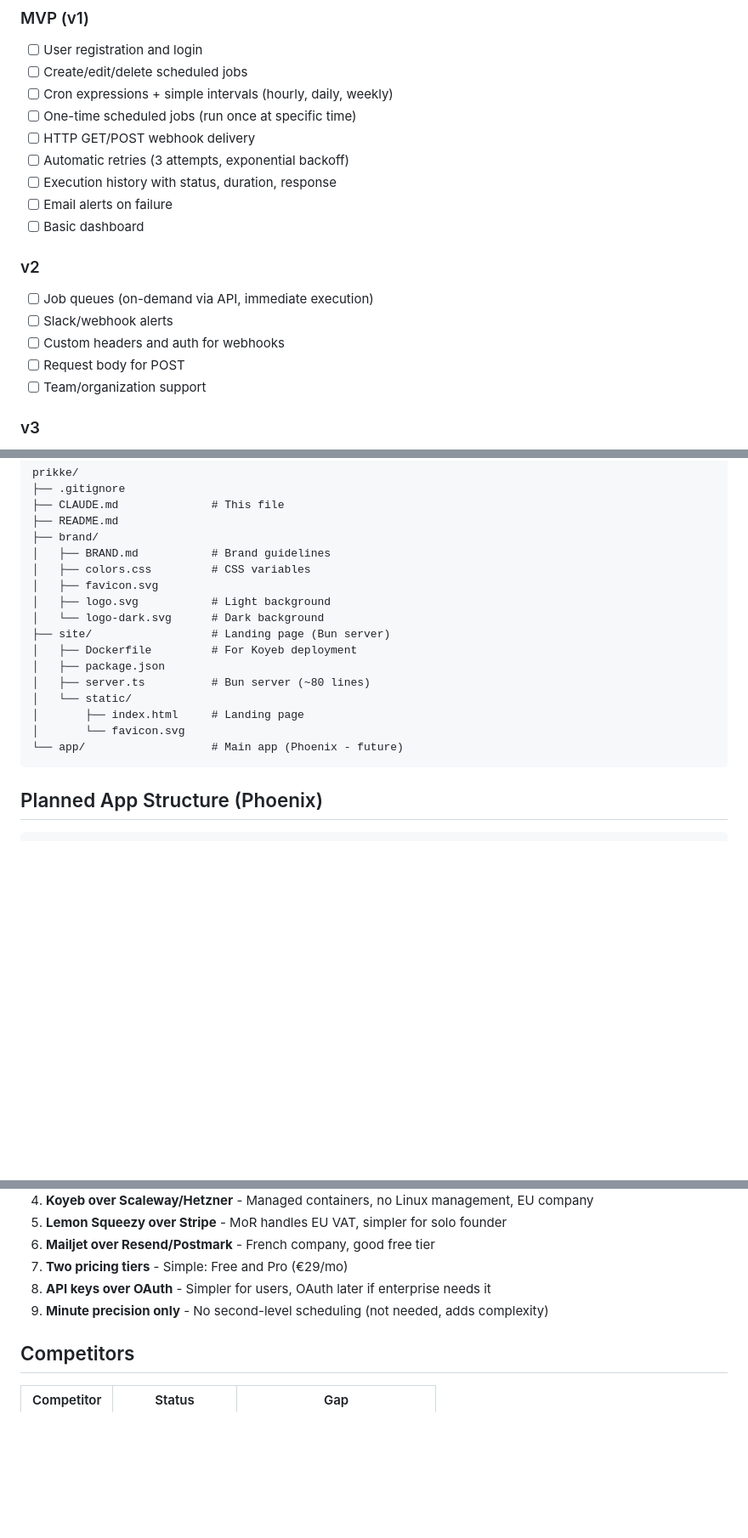
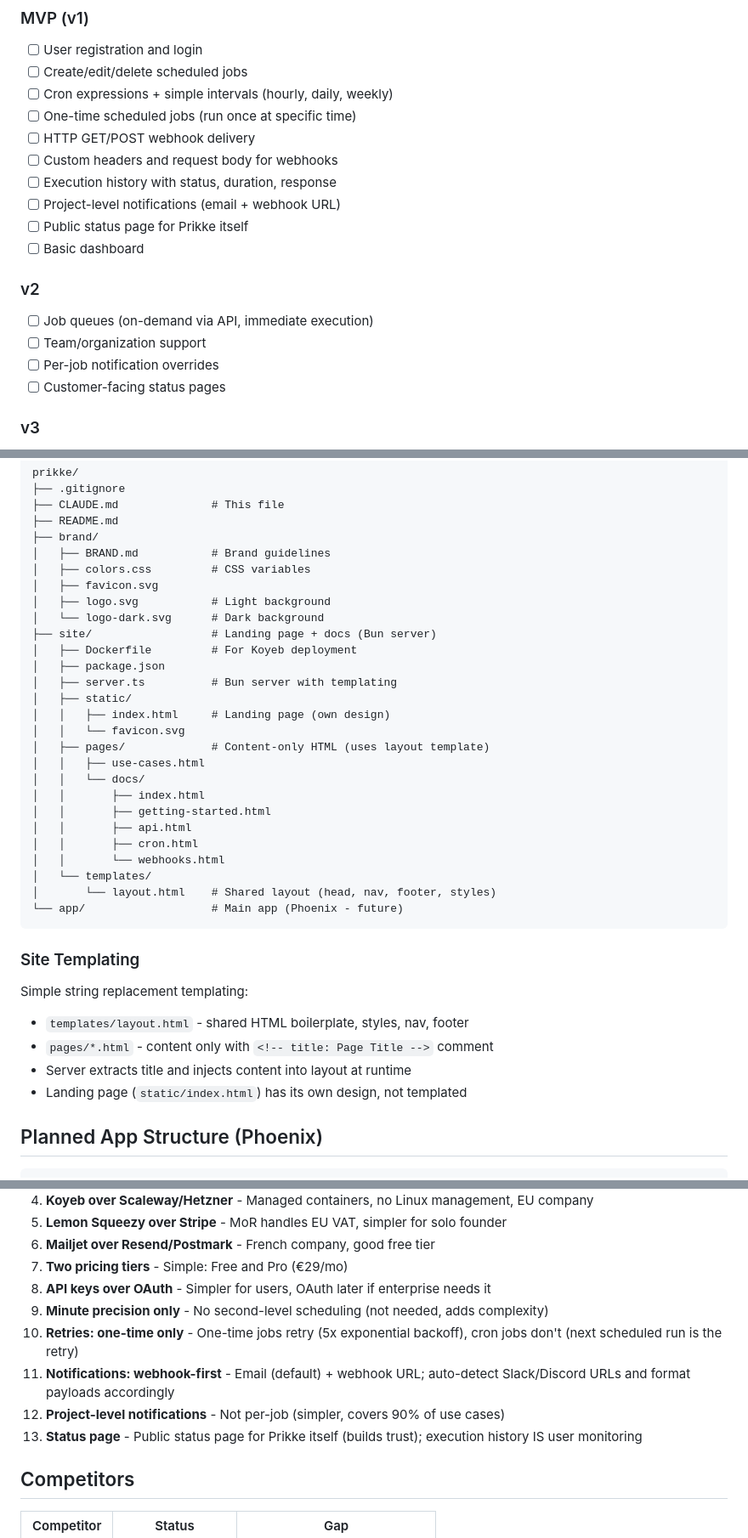
Before and after one commit to gautema/prikke, a Markdown page: CLAUDE.md, 3 parts joined by grey strips. Shown at 85% size. Drawn GitHub-style; blank space fills up the shorter version.

Commit message:
Update CLAUDE.md with recent decisions
- Retry behavior: one-time jobs retry, cron jobs don't
- Notifications: email + webhook (auto-detect Slack/Discord)
- Project-level notifications (not per-job)
- Status page for Prikke itself
- Document site templating system

Co-Authored-By: Claude Opus 4.5 <noreply@anthropic.com>

````diff
--- a/CLAUDE.md
+++ b/CLAUDE.md
@@ -54,17 +54,17 @@
 - [ ] Cron expressions + simple intervals (hourly, daily, weekly)
 - [ ] One-time scheduled jobs (run once at specific time)
 - [ ] HTTP GET/POST webhook delivery
-- [ ] Automatic retries (3 attempts, exponential backoff)
+- [ ] Custom headers and request body for webhooks
 - [ ] Execution history with status, duration, response
-- [ ] Email alerts on failure
+- [ ] Project-level notifications (email + webhook URL)
+- [ ] Public status page for Prikke itself
 - [ ] Basic dashboard
 
 ### v2
 - [ ] Job queues (on-demand via API, immediate execution)
-- [ ] Slack/webhook alerts
-- [ ] Custom headers and auth for webhooks
-- [ ] Request body for POST
 - [ ] Team/organization support
+- [ ] Per-job notification overrides
+- [ ] Customer-facing status pages
 
 ### v3
 - [ ] Workflows (multi-step jobs)
@@ -346,15 +346,32 @@ prikke/
 │   ├── favicon.svg
 │   ├── logo.svg           # Light background
 │   └── logo-dark.svg      # Dark background
-├── site/                  # Landing page (Bun server)
+├── site/                  # Landing page + docs (Bun server)
 │   ├── Dockerfile         # For Koyeb deployment
 │   ├── package.json
-│   ├── server.ts          # Bun server (~80 lines)
-│   └── static/
-│       ├── index.html     # Landing page
-│       └── favicon.svg
+│   ├── server.ts          # Bun server with templating
+│   ├── static/
+│   │   ├── index.html     # Landing page (own design)
+│   │   └── favicon.svg
+│   ├── pages/             # Content-only HTML (uses layout template)
+│   │   ├── use-cases.html
+│   │   └── docs/
+│   │       ├── index.html
+│   │       ├── getting-started.html
+│   │       ├── api.html
+│   │       ├── cron.html
+│   │       └── webhooks.html
+│   └── templates/
+│       └── layout.html    # Shared layout (head, nav, footer, styles)
 └── app/                   # Main app (Phoenix - future)
 ```
+
+### Site Templating
+Simple string replacement templating:
+- `templates/layout.html` - shared HTML boilerplate, styles, nav, footer
+- `pages/*.html` - content only with `<!-- title: Page Title -->` comment
+- Server extracts title and injects content into layout at runtime
+- Landing page (`static/index.html`) has its own design, not templated
 
 ## Planned App Structure (Phoenix)
 
@@ -393,6 +410,10 @@ lib/
 7. **Two pricing tiers** - Simple: Free and Pro (€29/mo)
 8. **API keys over OAuth** - Simpler for users, OAuth later if enterprise needs it
 9. **Minute precision only** - No second-level scheduling (not needed, adds complexity)
+10. **Retries: one-time only** - One-time jobs retry (5x exponential backoff), cron jobs don't (next scheduled run is the retry)
+11. **Notifications: webhook-first** - Email (default) + webhook URL; auto-detect Slack/Discord URLs and format payloads accordingly
+12. **Project-level notifications** - Not per-job (simpler, covers 90% of use cases)
+13. **Status page** - Public status page for Prikke itself (builds trust); execution history IS user monitoring
 
 ## Competitors
 
````
